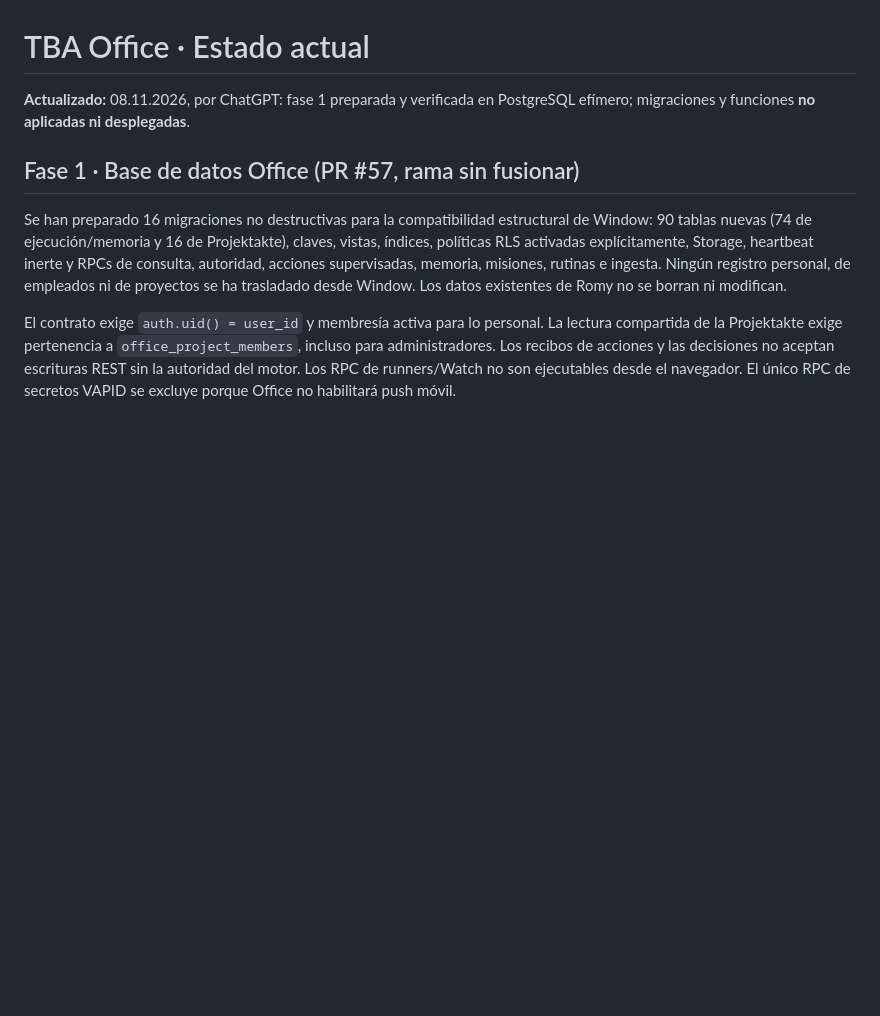
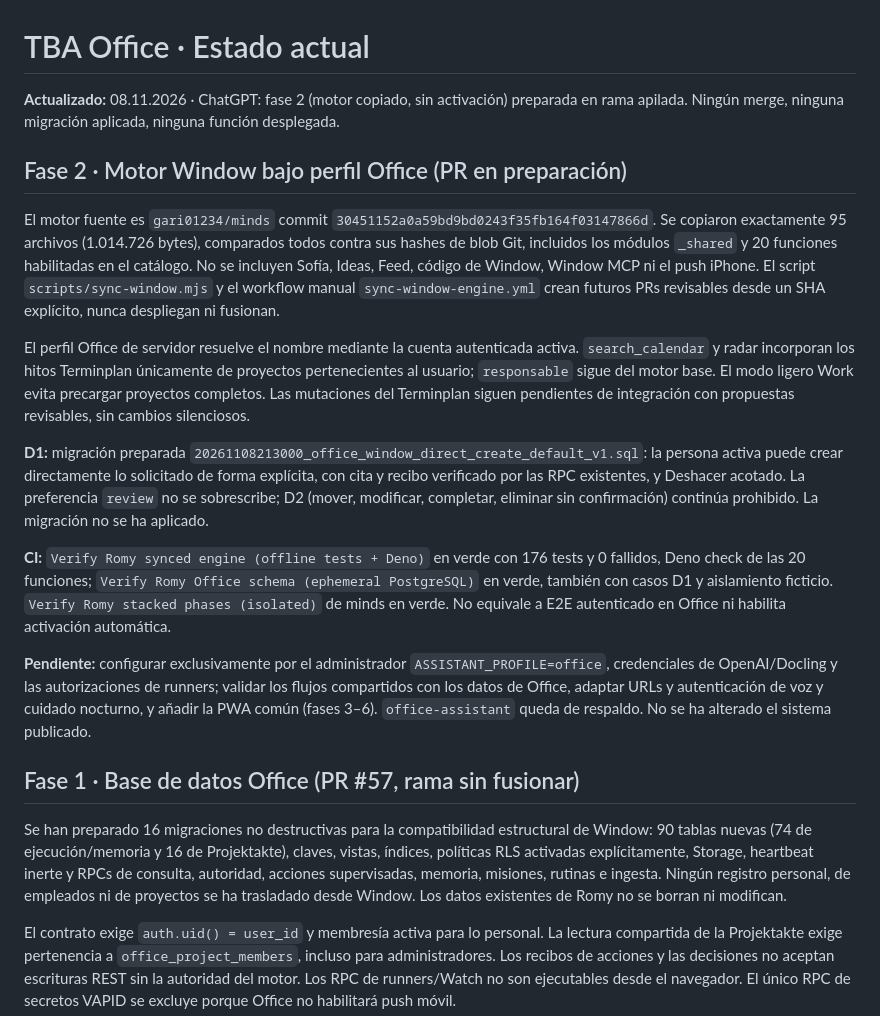
Before and after one commit to TBArchitekten/tbarchitekten.github.io, a Markdown page: docs/ESTADO.md, the part around the change. Drawn GitHub-style; blank space fills up the shorter version.

Commit message:
Phase 2: update Office live state and audit journal for pinned engine sync

```diff
--- a/docs/ESTADO.md
+++ b/docs/ESTADO.md
@@ -1,6 +1,18 @@
 # TBA Office · Estado actual
 
-**Actualizado:** 08.11.2026, por ChatGPT: fase 1 preparada y verificada en PostgreSQL efímero; migraciones y funciones **no aplicadas ni desplegadas**.
+**Actualizado:** 08.11.2026 · ChatGPT: fase 2 (motor copiado, sin activación) preparada en rama apilada. Ningún merge, ninguna migración aplicada, ninguna función desplegada.
+
+## Fase 2 · Motor Window bajo perfil Office (PR en preparación)
+
+El motor fuente es `gari01234/minds` commit `30451152a0a59bd9bd0243f35fb164f03147866d`. Se copiaron exactamente 95 archivos (1.014.726 bytes), comparados todos contra sus hashes de blob Git, incluidos los módulos `_shared` y 20 funciones habilitadas en el catálogo. No se incluyen Sofía, Ideas, Feed, código de Window, Window MCP ni el push iPhone. El script `scripts/sync-window.mjs` y el workflow manual `sync-window-engine.yml` crean futuros PRs revisables desde un SHA explícito, nunca despliegan ni fusionan.
+
+El perfil Office de servidor resuelve el nombre mediante la cuenta autenticada activa. `search_calendar` y radar incorporan los hitos Terminplan únicamente de proyectos pertenecientes al usuario; `responsable` sigue del motor base. El modo ligero Work evita precargar proyectos completos. Las mutaciones del Terminplan siguen pendientes de integración con propuestas revisables, sin cambios silenciosos.
+
+**D1:** migración preparada `20261108213000_office_window_direct_create_default_v1.sql`: la persona activa puede crear directamente lo solicitado de forma explícita, con cita y recibo verificado por las RPC existentes, y Deshacer acotado. La preferencia `review` no se sobrescribe; D2 (mover, modificar, completar, eliminar sin confirmación) continúa prohibido. La migración no se ha aplicado.
+
+**CI:** `Verify Romy synced engine (offline tests + Deno)` en verde con 176 tests y 0 fallidos, Deno check de las 20 funciones; `Verify Romy Office schema (ephemeral PostgreSQL)` en verde, también con casos D1 y aislamiento ficticio. `Verify Romy stacked phases (isolated)` de minds en verde. No equivale a E2E autenticado en Office ni habilita activación automática.
+
+**Pendiente:** configurar exclusivamente por el administrador `ASSISTANT_PROFILE=office`, credenciales de OpenAI/Docling y las autorizaciones de runners; validar los flujos compartidos con los datos de Office, adaptar URLs y autenticación de voz y cuidado nocturno, y añadir la PWA común (fases 3–6). `office-assistant` queda de respaldo. No se ha alterado el sistema publicado.
 
 ## Fase 1 · Base de datos Office (PR #57, rama sin fusionar)
 
```
